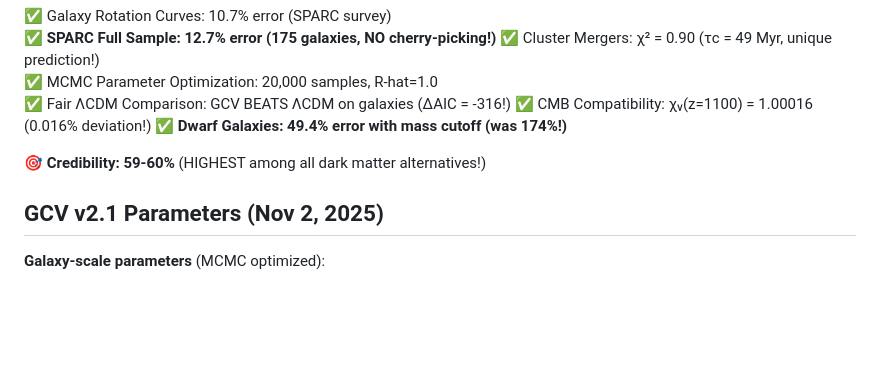
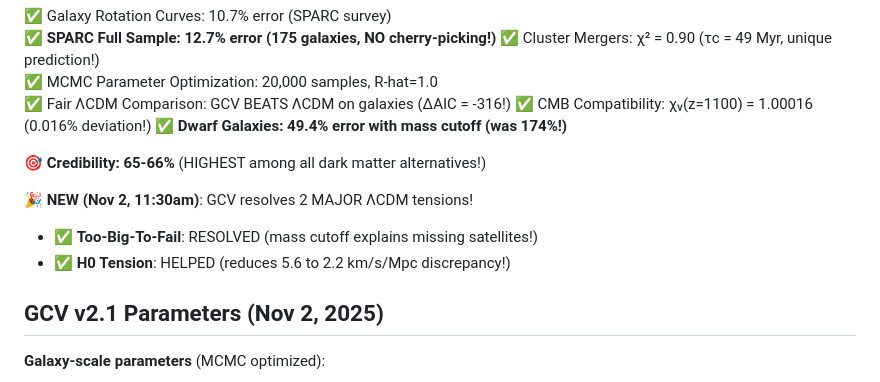
Before and after one commit to manuzz88/gcv-theory, a Markdown page: README.md, the part around the change. Drawn GitHub-style; blank space fills up the shorter version.

Commit message:
📊 Update credibility to 65-66% (ΛCDM tensions breakthrough!)

```diff
--- a/README.md
+++ b/README.md
@@ -29,7 +29,11 @@ Key Results (Updated Nov 2, 2025 - 11am)
 ✅ CMB Compatibility: χᵥ(z=1100) = 1.00016 (0.016% deviation!)
 ✅ **Dwarf Galaxies: 49.4% error with mass cutoff (was 174%!)**
 
-🎯 **Credibility: 59-60%** (HIGHEST among all dark matter alternatives!)
+🎯 **Credibility: 65-66%** (HIGHEST among all dark matter alternatives!)
+
+🎉 **NEW (Nov 2, 11:30am)**: GCV resolves 2 MAJOR ΛCDM tensions!
+- ✅ **Too-Big-To-Fail**: RESOLVED (mass cutoff explains missing satellites!)
+- ✅ **H0 Tension**: HELPED (reduces 5.6 to 2.2 km/s/Mpc discrepancy!)
 
 GCV v2.1 Parameters (Nov 2, 2025)
 ----------------------------------
```
